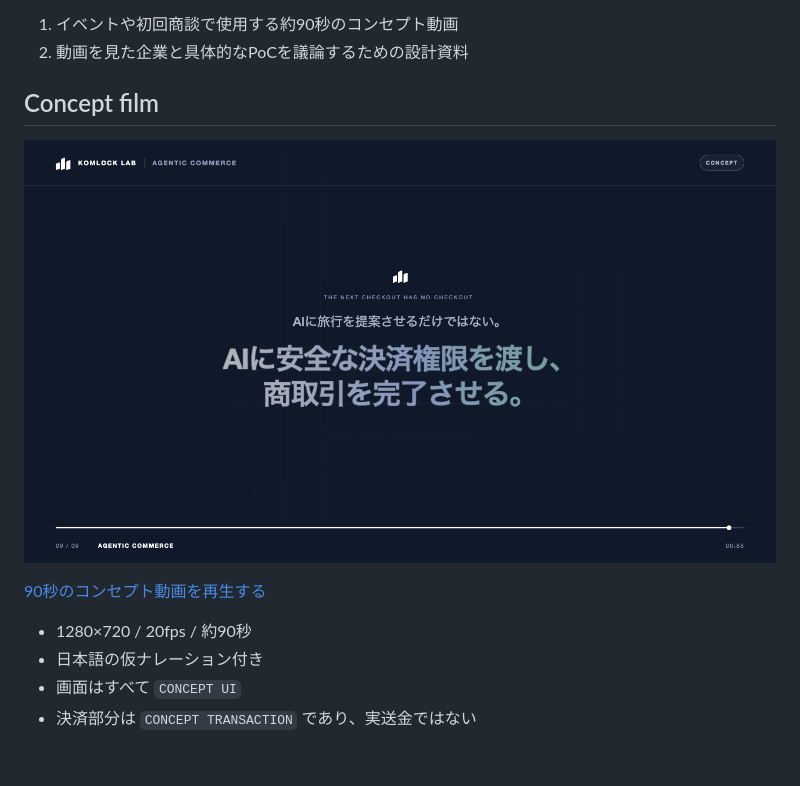
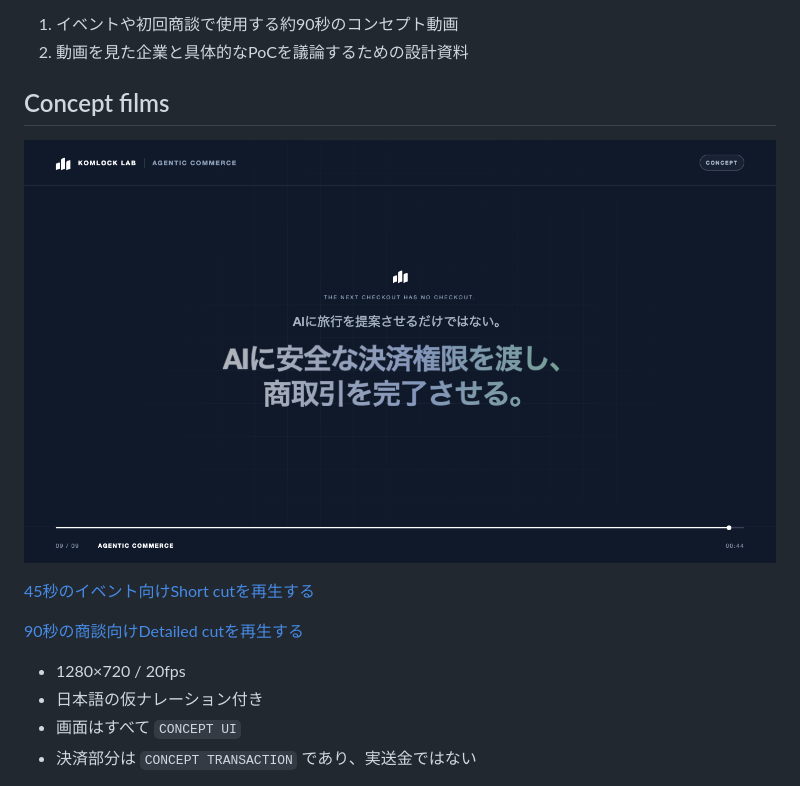
Before and after one commit to Komlock-lab/agentic-travel-commerce, a Markdown page: README.md, the part around the change. GitHub-like rendering; pictures changed too: assets/video/agentic-travel-commerce-poster-45s.png (added); blank space fills up the shorter version.

Commit message:
feat: add faster 45-second concept cut

```diff
--- a/README.md
+++ b/README.md
@@ -30,13 +30,15 @@ AIエージェントに、用途・金額・期限を制限した決済権限を
 1. イベントや初回商談で使用する約90秒のコンセプト動画
 2. 動画を見た企業と具体的なPoCを議論するための設計資料
 
-## Concept film
+## Concept films
 
-[![Agentic Travel Commerce concept film](assets/video/agentic-travel-commerce-poster.png)](assets/video/agentic-travel-commerce-concept.mp4)
+[![Agentic Travel Commerce 45-second concept film](assets/video/agentic-travel-commerce-poster-45s.png)](assets/video/agentic-travel-commerce-concept-45s.mp4)
 
-[90秒のコンセプト動画を再生する](assets/video/agentic-travel-commerce-concept.mp4)
+[45秒のイベント向けShort cutを再生する](assets/video/agentic-travel-commerce-concept-45s.mp4)
 
-- 1280×720 / 20fps / 約90秒
+[90秒の商談向けDetailed cutを再生する](assets/video/agentic-travel-commerce-concept.mp4)
+
+- 1280×720 / 20fps
 - 日本語の仮ナレーション付き
 - 画面はすべて `CONCEPT UI`
 - 決済部分は `CONCEPT TRANSACTION` であり、実送金ではない
```
Also changed, not shown: prototype/README.md (+4 -0 lines), 5 other files.
